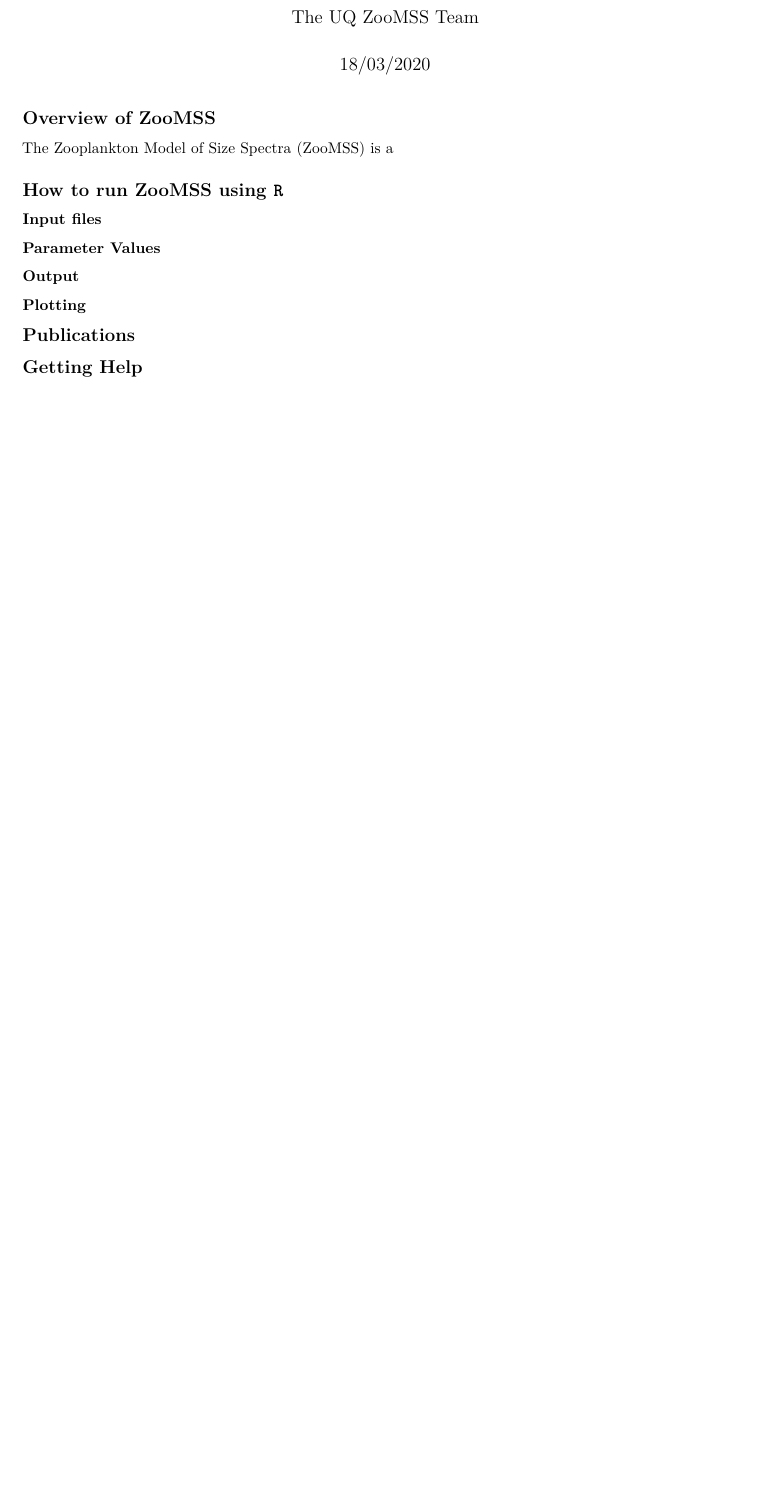
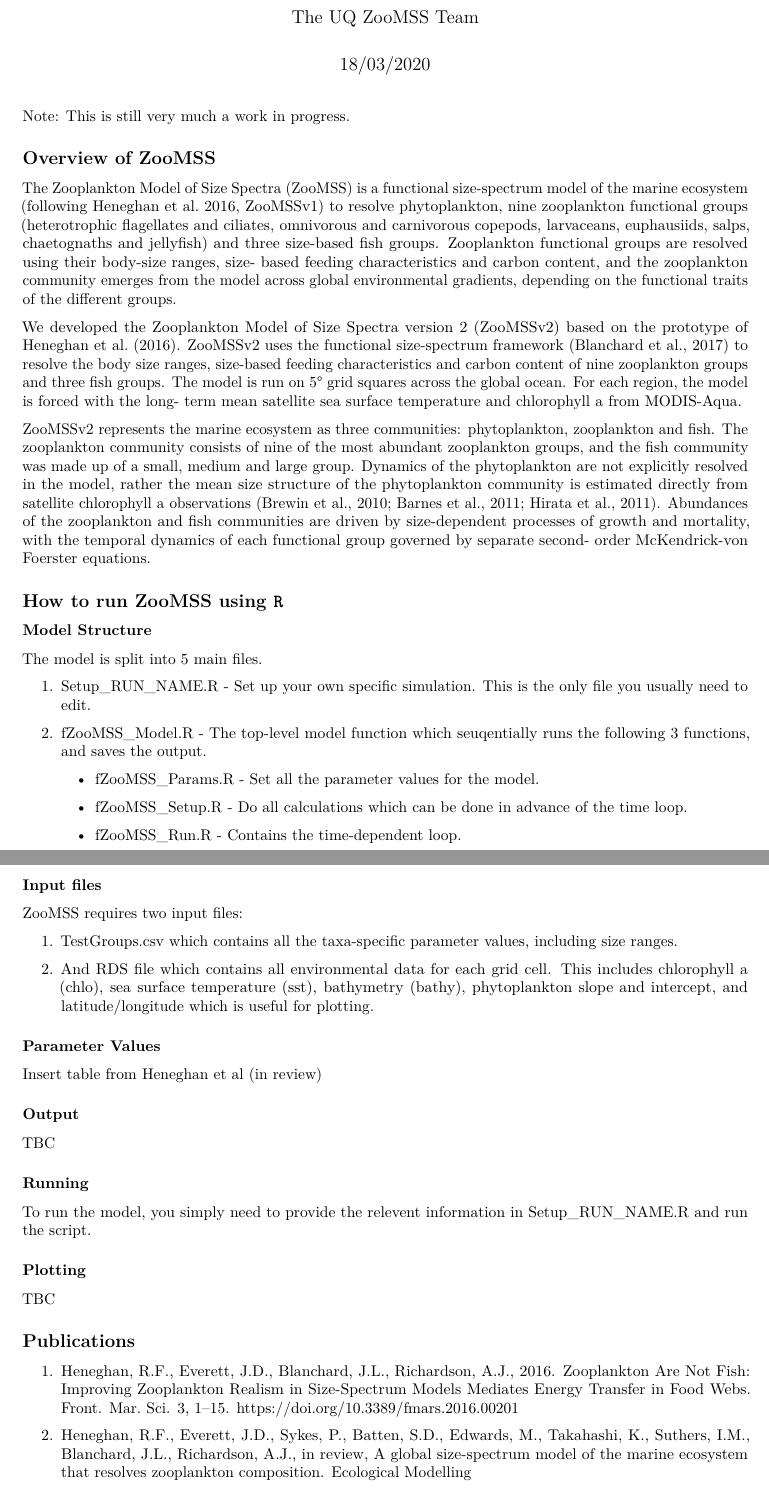
Before and after one commit to MathMarEcol/zoomss, an R Markdown document (UserManual/ZooMSS_User_Manual.Rmd): part of the page before the commit and two parts of pages 1 and 2 of 2 after it, the two joined at a grey line, cut so that both start at the same text, the shorter picture padded with empty space. Rendered offline with R 4.5, knitr and Pandoc, then LaTeX, with nearby package versions.

Commit message:
Start the user manual

````diff
--- a/UserManual/ZooMSS_User_Manual.Rmd
+++ b/UserManual/ZooMSS_User_Manual.Rmd
@@ -9,26 +9,65 @@ output: pdf_document
 knitr::opts_chunk$set(echo = TRUE)
 ```
 
+Note: This is still very much a work in progress.
+
 ## Overview of ZooMSS
 
-The Zooplankton Model of Size Spectra (ZooMSS) is a
+The Zooplankton Model of Size Spectra (ZooMSS) is a functional size-spectrum model of the marine ecosystem (following Heneghan et al. 2016, ZooMSSv1) to resolve phytoplankton, nine zooplankton functional groups (heterotrophic flagellates and ciliates, omnivorous and carnivorous copepods, larvaceans, euphausiids, salps, chaetognaths and jellyfish) and three size-based fish groups. Zooplankton functional groups are resolved using their body-size ranges, size- based feeding characteristics and carbon content, and the zooplankton community emerges from the model across global environmental gradients, depending on the functional traits of the different groups.
+
+We developed the Zooplankton Model of Size Spectra version 2 (ZooMSSv2) based on the prototype of Heneghan et al. (2016). ZooMSSv2 uses the functional size-spectrum framework (Blanchard et al., 2017) to resolve the body size ranges, size-based feeding characteristics and carbon content of nine zooplankton groups and three fish groups. The model is run on 5° grid squares across the global ocean. For each region, the model is forced with the long- term mean satellite sea surface temperature and chlorophyll a from MODIS-Aqua.
+
+ZooMSSv2 represents the marine ecosystem as three communities: phytoplankton, zooplankton and fish. The zooplankton community consists of nine of the most abundant zooplankton groups, and the fish community was made up of a small, medium and large group. Dynamics of the phytoplankton are not explicitly resolved in the model, rather the mean size structure of the phytoplankton community is estimated directly from satellite chlorophyll a observations (Brewin et al., 2010; Barnes et al., 2011; Hirata et al., 2011). Abundances of the zooplankton and fish communities are driven by size-dependent processes of growth and mortality, with the temporal dynamics of each functional group governed by separate second- order McKendrick-von Foerster equations.
+
 
 ## How to run ZooMSS using `R`
 
+### Model Structure
+
+The model is split into 5 main files.
+
+1. Setup_RUN_NAME.R - Set up your own specific simulation. This is the only file you usually need to edit.
+
+2. fZooMSS_Model.R - The top-level model function which seuqentially runs the following 3 functions, and saves the output.
+
+    + fZooMSS_Params.R - Set all the parameter values for the model.
+
+    + fZooMSS_Setup.R - Do all calculations which can be done in advance of the time loop.
+
+    + fZooMSS_Run.R - Contains the time-dependent loop.
 
 ### Input files
+
+ZooMSS requires two input files:
+
+1. TestGroups.csv which contains all the taxa-specific parameter values, including size ranges.
+
+2. And RDS file which contains all environmental data for each grid cell. This includes chlorophyll a (chlo), sea surface temperature (sst), bathymetry (bathy), phytoplankton slope and intercept, and latitude/longitude which is useful for plotting.
 
 
 ### Parameter Values
 
+Insert table from Heneghan et al (in review)
 
 ### Output
 
+TBC
+
+### Running
+To run the model, you simply need to provide the relevent information in Setup_RUN_NAME.R and run the script.
 
 ### Plotting
 
+TBC
 
 ## Publications
 
+1. Heneghan, R.F., Everett, J.D., Blanchard, J.L., Richardson, A.J., 2016. Zooplankton Are Not Fish: Improving Zooplankton Realism in Size-Spectrum Models Mediates Energy Transfer in Food Webs. Front. Mar. Sci. 3, 1–15. https://doi.org/10.3389/fmars.2016.00201
+
+2. Heneghan, R.F., Everett, J.D., Sykes, P., Batten, S.D., Edwards, M., Takahashi, K., Suthers, I.M.,  Blanchard, J.L., Richardson, A.J., in review, A global size-spectrum model of the marine ecosystem that resolves zooplankton composition. Ecological Modelling
+
+## References
+
+TBC
 
 ## Getting Help
````
Also changed, not shown: UserManual/ZooMSS_User_Manual.pdf (added), UserManual/ZooMSS_User_Manual.Rmd (6 more changed lines).
